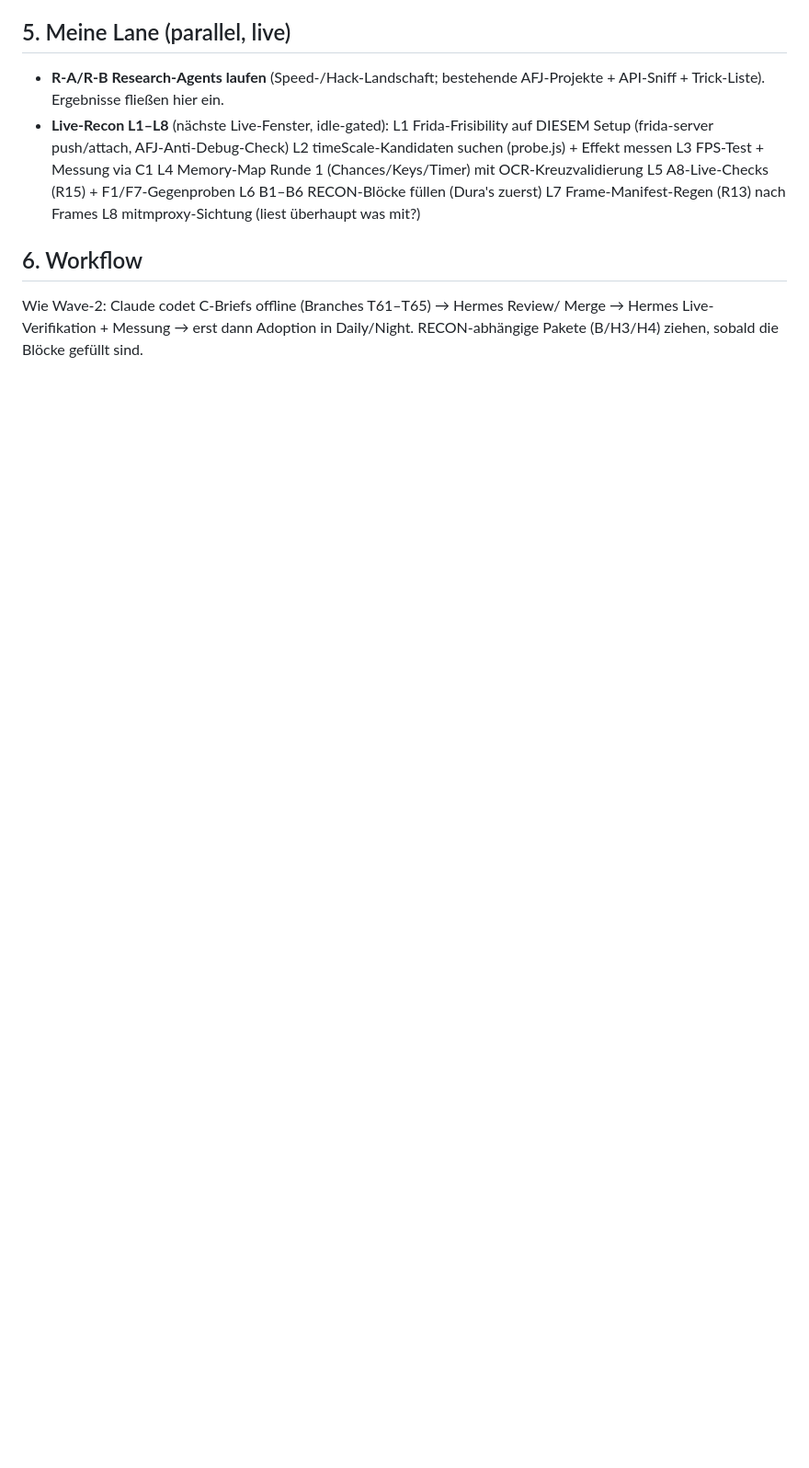
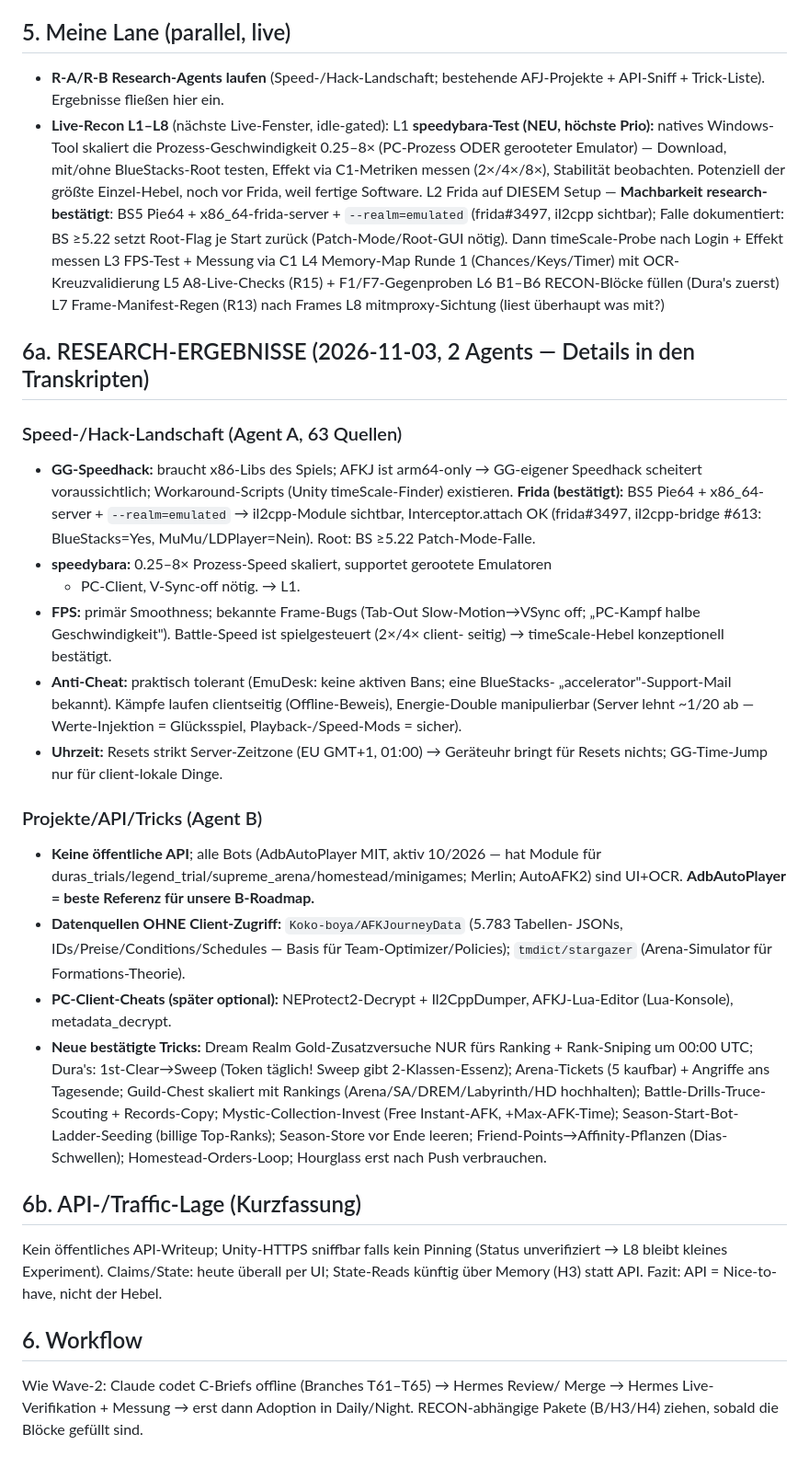
Before and after one commit to SiLeet/spectre, a Markdown page: docs/claude-wave-3-plan.md, the part around the change. Shown at 92% size. Rendered like a GitHub page; blank space fills up the shorter version.

Commit message:
docs(wave-3): research results folded in (frida confirmed w/ realm=emulated, speedybara as top live lever, data sources, new confirmed tricks, anti-cheat stance)

```diff
--- a/docs/claude-wave-3-plan.md
+++ b/docs/claude-wave-3-plan.md
@@ -116,8 +116,15 @@ minimieren); alle conf-Edit mit Backup.
 - **R-A/R-B Research-Agents laufen** (Speed-/Hack-Landschaft; bestehende
   AFJ-Projekte + API-Sniff + Trick-Liste). Ergebnisse fließen hier ein.
 - **Live-Recon L1–L8** (nächste Live-Fenster, idle-gated):
-  L1 Frida-Frisibility auf DIESEM Setup (frida-server push/attach, AFJ-Anti-Debug-Check)
-  L2 timeScale-Kandidaten suchen (probe.js) + Effekt messen
+  L1 **speedybara-Test (NEU, höchste Prio):** natives Windows-Tool skaliert die
+     Prozess-Geschwindigkeit 0.25–8× (PC-Prozess ODER gerooteter Emulator) —
+     Download, mit/ohne BlueStacks-Root testen, Effekt via C1-Metriken messen
+     (2×/4×/8×), Stabilität beobachten. Potenziell der größte Einzel-Hebel,
+     noch vor Frida, weil fertige Software.
+  L2 Frida auf DIESEM Setup — **Machbarkeit research-bestätigt**: BS5 Pie64 +
+     x86_64-frida-server + `--realm=emulated` (frida#3497, il2cpp sichtbar);
+     Falle dokumentiert: BS ≥5.22 setzt Root-Flag je Start zurück
+     (Patch-Mode/Root-GUI nötig). Dann timeScale-Probe nach Login + Effekt messen
   L3 FPS-Test + Messung via C1
   L4 Memory-Map Runde 1 (Chances/Keys/Timer) mit OCR-Kreuzvalidierung
   L5 A8-Live-Checks (R15) + F1/F7-Gegenproben
@@ -125,6 +132,51 @@ minimieren); alle conf-Edit mit Backup.
   L7 Frame-Manifest-Regen (R13) nach Frames
   L8 mitmproxy-Sichtung (liest überhaupt was mit?)
 
+## 6a. RESEARCH-ERGEBNISSE (2026-11-03, 2 Agents — Details in den Transkripten)
+
+### Speed-/Hack-Landschaft (Agent A, 63 Quellen)
+- **GG-Speedhack:** braucht x86-Libs des Spiels; AFKJ ist arm64-only → GG-eigener
+  Speedhack scheitert voraussichtlich; Workaround-Scripts (Unity timeScale-Finder)
+  existieren. **Frida (bestätigt):** BS5 Pie64 + x86_64-server + `--realm=emulated`
+  → il2cpp-Module sichtbar, Interceptor.attach OK (frida#3497, il2cpp-bridge
+  #613: BlueStacks=Yes, MuMu/LDPlayer=Nein). Root: BS ≥5.22 Patch-Mode-Falle.
+- **speedybara:** 0.25–8× Prozess-Speed skaliert, supportet gerootete Emulatoren
+  + PC-Client, V-Sync-off nötig. → L1.
+- **FPS:** primär Smoothness; bekannte Frame-Bugs (Tab-Out Slow-Motion→VSync off;
+  „PC-Kampf halbe Geschwindigkeit"). Battle-Speed ist spielgesteuert (2×/4× client-
+  seitig) → timeScale-Hebel konzeptionell bestätigt.
+- **Anti-Cheat:** praktisch tolerant (EmuDesk: keine aktiven Bans; eine BlueStacks-
+  „accelerator"-Support-Mail bekannt). Kämpfe laufen clientseitig (Offline-Beweis),
+  Energie-Double manipulierbar (Server lehnt ~1/20 ab — Werte-Injektion = Glücksspiel,
+  Playback-/Speed-Mods = sicher).
+- **Uhrzeit:** Resets strikt Server-Zeitzone (EU GMT+1, 01:00) → Geräteuhr bringt für
+  Resets nichts; GG-Time-Jump nur für client-lokale Dinge.
+
+### Projekte/API/Tricks (Agent B)
+- **Keine öffentliche API**; alle Bots (AdbAutoPlayer MIT, aktiv 10/2026 — hat
+  Module für duras_trials/legend_trial/supreme_arena/homestead/minigames; Merlin;
+  AutoAFK2) sind UI+OCR. **AdbAutoPlayer = beste Referenz für unsere B-Roadmap.**
+- **Datenquellen OHNE Client-Zugriff:** `Koko-boya/AFKJourneyData` (5.783 Tabellen-
+  JSONs, IDs/Preise/Conditions/Schedules — Basis für Team-Optimizer/Policies);
+  `tmdict/stargazer` (Arena-Simulator für Formations-Theorie).
+- **PC-Client-Cheats (später optional):** NEProtect2-Decrypt + Il2CppDumper,
+  AFKJ-Lua-Editor (Lua-Konsole), metadata_decrypt.
+- **Neue bestätigte Tricks:** Dream Realm Gold-Zusatzversuche NUR fürs Ranking +
+  Rank-Sniping um 00:00 UTC; Dura's: 1st-Clear→Sweep (Token täglich! Sweep gibt
+  2-Klassen-Essenz); Arena-Tickets (5 kaufbar) + Angriffe ans Tagesende;
+  Guild-Chest skaliert mit Rankings (Arena/SA/DREM/Labyrinth/HD hochhalten);
+  Battle-Drills-Truce-Scouting + Records-Copy; Mystic-Collection-Invest (Free
+  Instant-AFK, +Max-AFK-Time); Season-Start-Bot-Ladder-Seeding (billige Top-Ranks);
+  Season-Store vor Ende leeren; Friend-Points→Affinity-Pflanzen (Dias-Schwellen);
+  Homestead-Orders-Loop; Hourglass erst nach Push verbrauchen.
+
+## 6b. API-/Traffic-Lage (Kurzfassung)
+
+Kein öffentliches API-Writeup; Unity-HTTPS sniffbar falls kein Pinning (Status
+unverifiziert → L8 bleibt kleines Experiment). Claims/State: heute überall per
+UI; State-Reads künftig über Memory (H3) statt API. Fazit: API = Nice-to-have,
+nicht der Hebel.
+
 ## 6. Workflow
 
 Wie Wave-2: Claude codet C-Briefs offline (Branches T61–T65) → Hermes Review/
```
